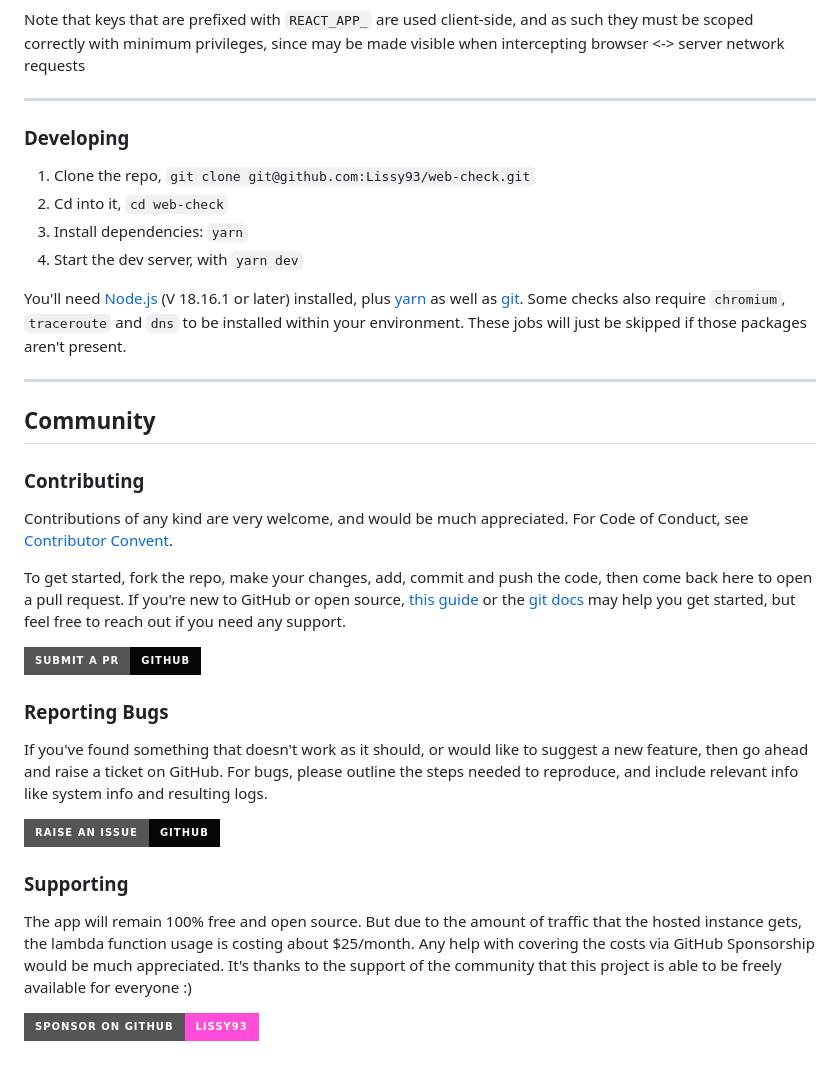
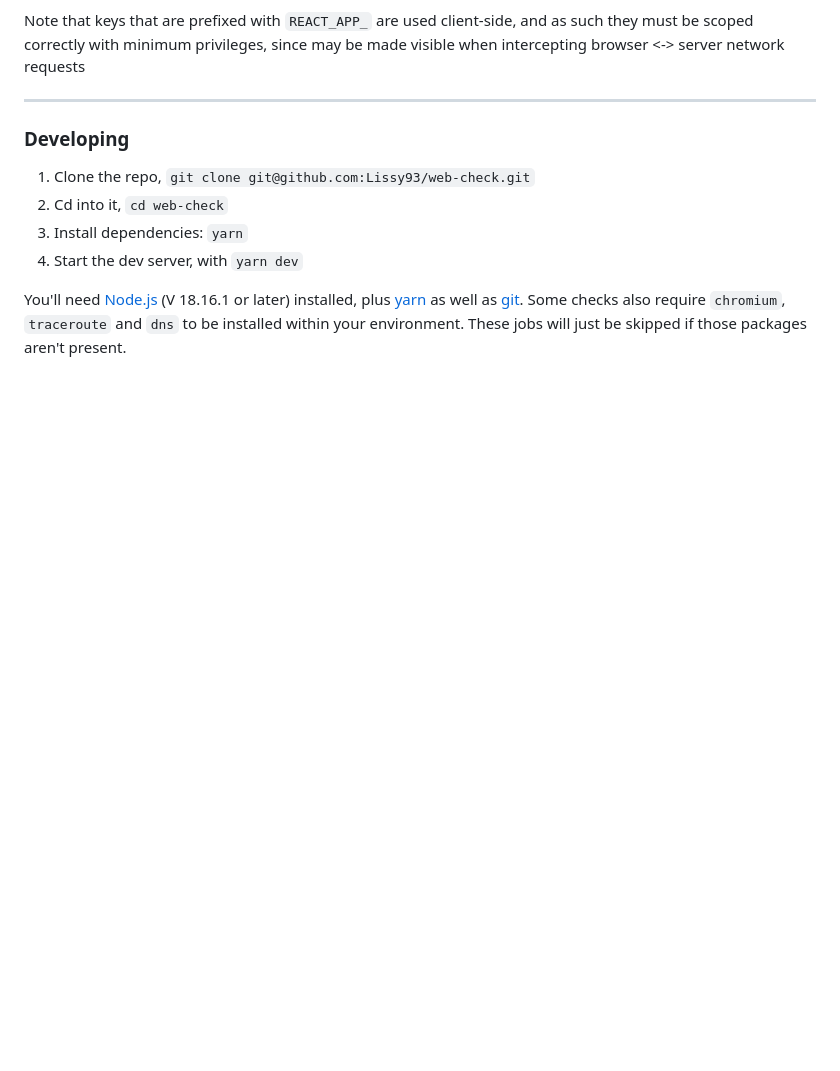
Before and after one commit to mvptayco/webAnalyzer, a Markdown page: .github/README.md, the part around the change. Drawn GitHub-style; badges without logos; blank space fills up the shorter version.

```diff
--- a/.github/README.md
+++ b/.github/README.md
@@ -870,34 +870,3 @@ Note that keys that are prefixed with `REACT_APP_` are used client-side, and as
 
 You'll need [Node.js](https://nodejs.org/en) (V 18.16.1 or later) installed, plus [yarn](https://yarnpkg.com/getting-started/install) as well as [git](https://git-scm.com/).
 Some checks also require `chromium`, `traceroute` and `dns` to be installed within your environment. These jobs will just be skipped if those packages aren't present.
-
-
----
-
-## Community
-
-### Contributing
-
-Contributions of any kind are very welcome, and would be much appreciated.
-For Code of Conduct, see [Contributor Convent](https://www.contributor-covenant.org/version/2/1/code_of_conduct/).
-
-To get started, fork the repo, make your changes, add, commit and push the code, then come back here to open a pull request. If you're new to GitHub or open source, [this guide](https://www.freecodecamp.org/news/how-to-make-your-first-pull-request-on-github-3#let-s-make-our-first-pull-request-) or the [git docs](https://docs.github.com/en/pull-requests/collaborating-with-pull-requests/proposing-changes-to-your-work-with-pull-requests/creating-a-pull-request) may help you get started, but feel free to reach out if you need any support.
-
-[![Submit a PR](https://img.shields.io/badge/Submit_a_PR-GitHub-%23060606?style=for-the-badge&logo=github&logoColor=fff)](https://github.com/Lissy93/web-check/compare)
-
-
-### Reporting Bugs
-
-If you've found something that doesn't work as it should, or would like to suggest a new feature, then go ahead and raise a ticket on GitHub.
-For bugs, please outline the steps needed to reproduce, and include relevant info like system info and resulting logs.
-
-[![Raise an Issue](https://img.shields.io/badge/Raise_an_Issue-GitHub-%23060606?style=for-the-badge&logo=github&logoColor=fff)](https://github.com/Lissy93/web-check/issues/new/choose)
-
-### Supporting
-
-The app will remain 100% free and open source.
-But due to the amount of traffic that the hosted instance gets, the lambda function usage is costing about $25/month.
-Any help with covering the costs via GitHub Sponsorship would be much appreciated.
-It's thanks to the support of the community that this project is able to be freely available for everyone :)
-
-[![Sponsor Lissy93 on GitHub](https://img.shields.io/badge/Sponsor_on_GitHub-Lissy93-%23ff4dda?style=for-the-badge&logo=githubsponsors&logoColor=ff4dda)](https://github.com/sponsors/Lissy93)
```
